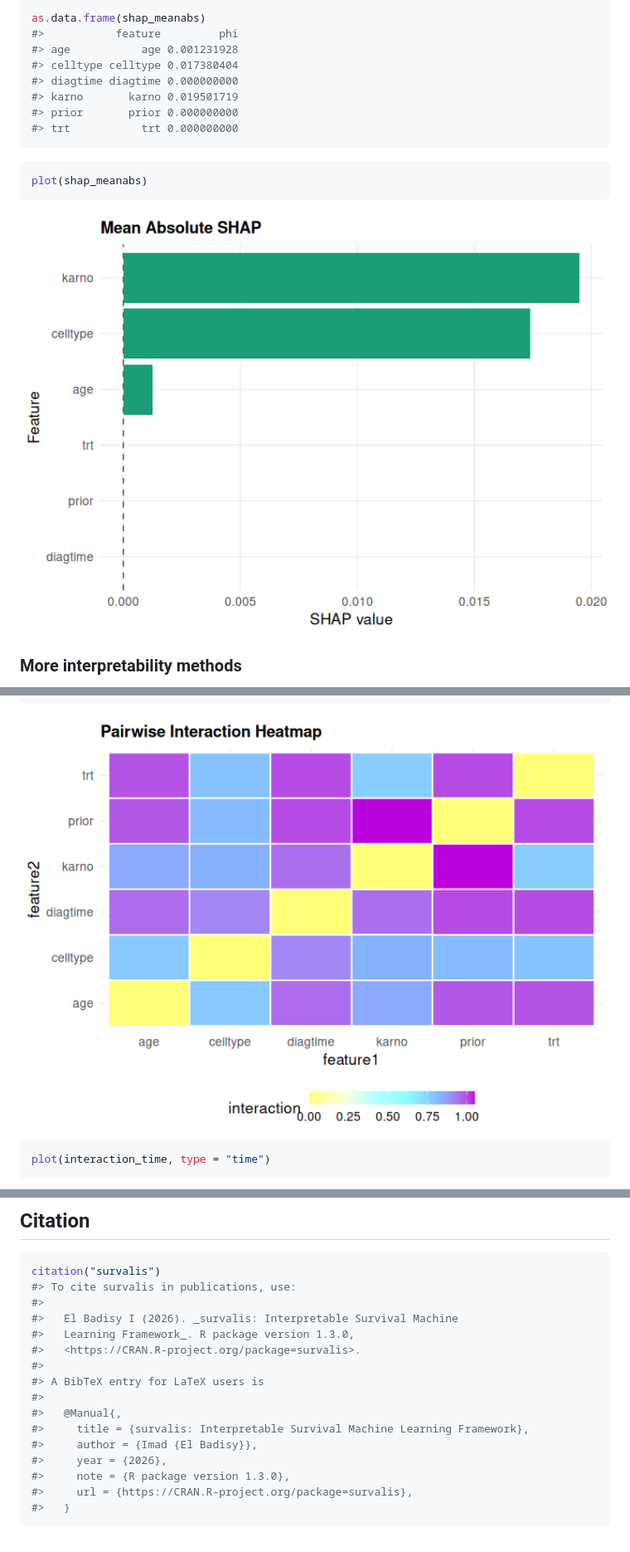
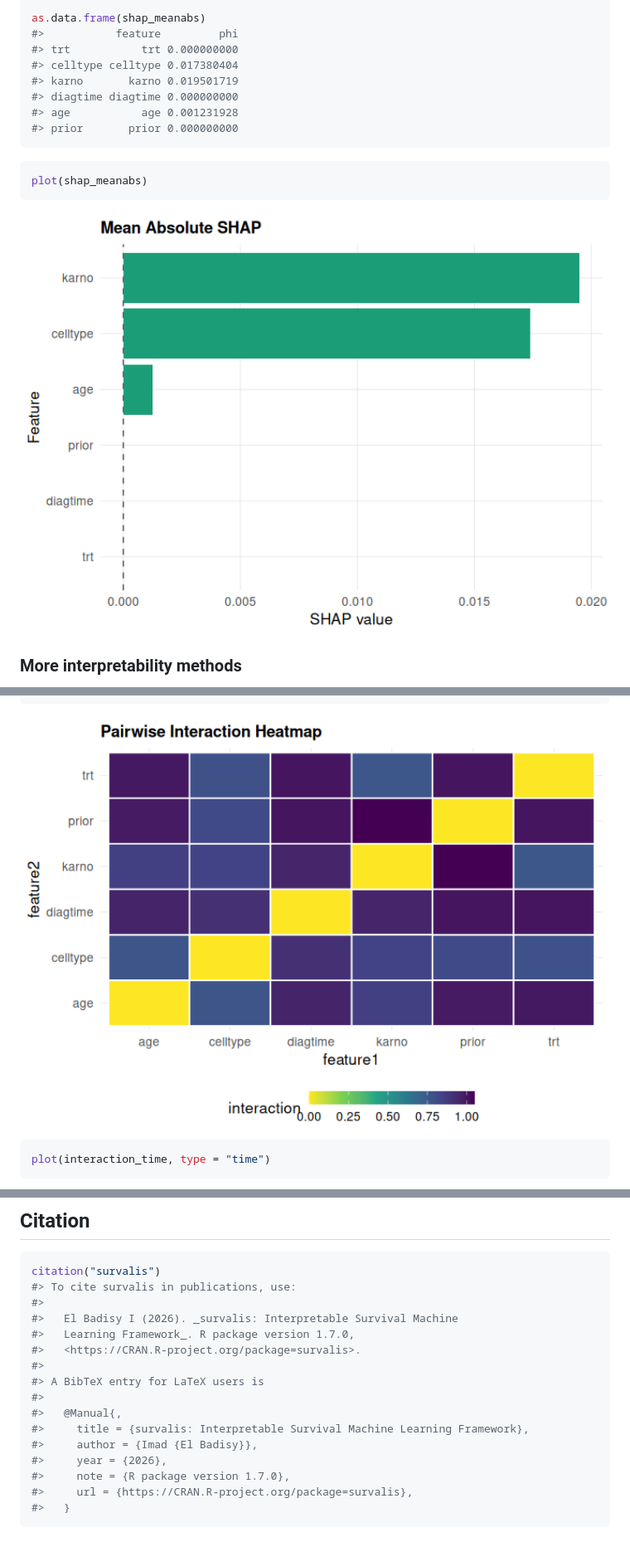
Before and after one commit to ielbadisy/survalis, a Markdown page: README.md, 3 parts joined by grey strips. Shown at 83% size. Drawn GitHub-style; pictures changed too: man/figures/README-unnamed-chunk-15-1.png, man/figures/README-unnamed-chunk-21-2.png.

````diff
--- a/README.md
+++ b/README.md
@@ -431,12 +439,12 @@ shap_meanabs <- interpret(
 
 as.data.frame(shap_meanabs)
 #>           feature         phi
+#> trt           trt 0.000000000
+#> celltype celltype 0.017380404
+#> karno       karno 0.019501719
+#> diagtime diagtime 0.000000000
 #> age           age 0.001231928
-#> celltype celltype 0.017380404
-#> diagtime diagtime 0.000000000
-#> karno       karno 0.019501719
 #> prior       prior 0.000000000
-#> trt           trt 0.000000000
 ```
 
 ``` r
@@ -612,7 +620,7 @@ citation("survalis")
 #> To cite survalis in publications, use:
 #>
 #>   El Badisy I (2026). _survalis: Interpretable Survival Machine
-#>   Learning Framework_. R package version 1.3.0,
+#>   Learning Framework_. R package version 1.7.0,
 #>   <https://CRAN.R-project.org/package=survalis>.
 #>
 #> A BibTeX entry for LaTeX users is
@@ -621,7 +629,7 @@ citation("survalis")
 #>     title = {survalis: Interpretable Survival Machine Learning Framework},
 #>     author = {Imad {El Badisy}},
 #>     year = {2026},
-#>     note = {R package version 1.3.0},
+#>     note = {R package version 1.7.0},
 #>     url = {https://CRAN.R-project.org/package=survalis},
 #>   }
 ```
````
Also changed, not shown: other parts of README.md (+191 -183 lines), NEWS.md (+7 -0 lines), 7 other files.
